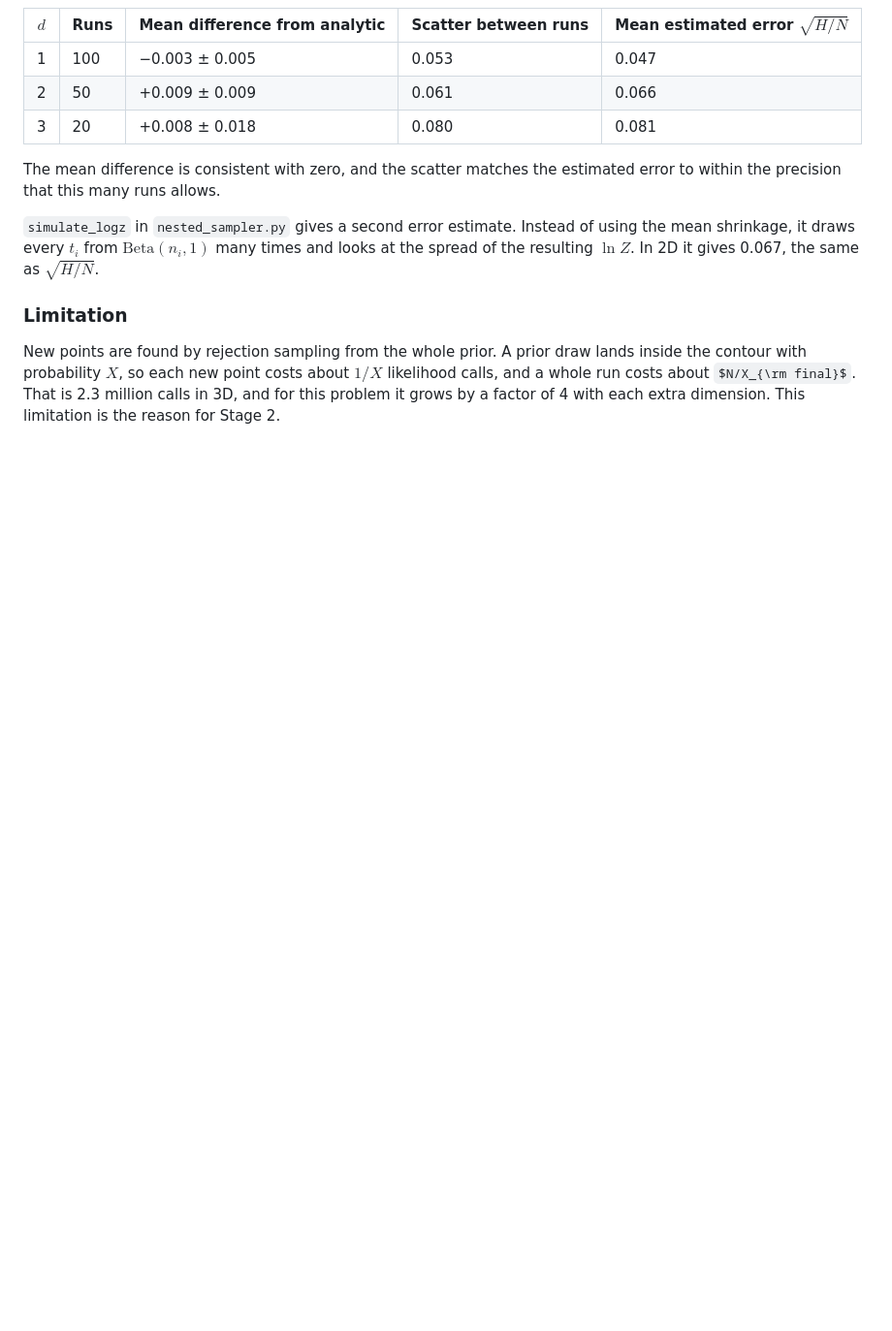
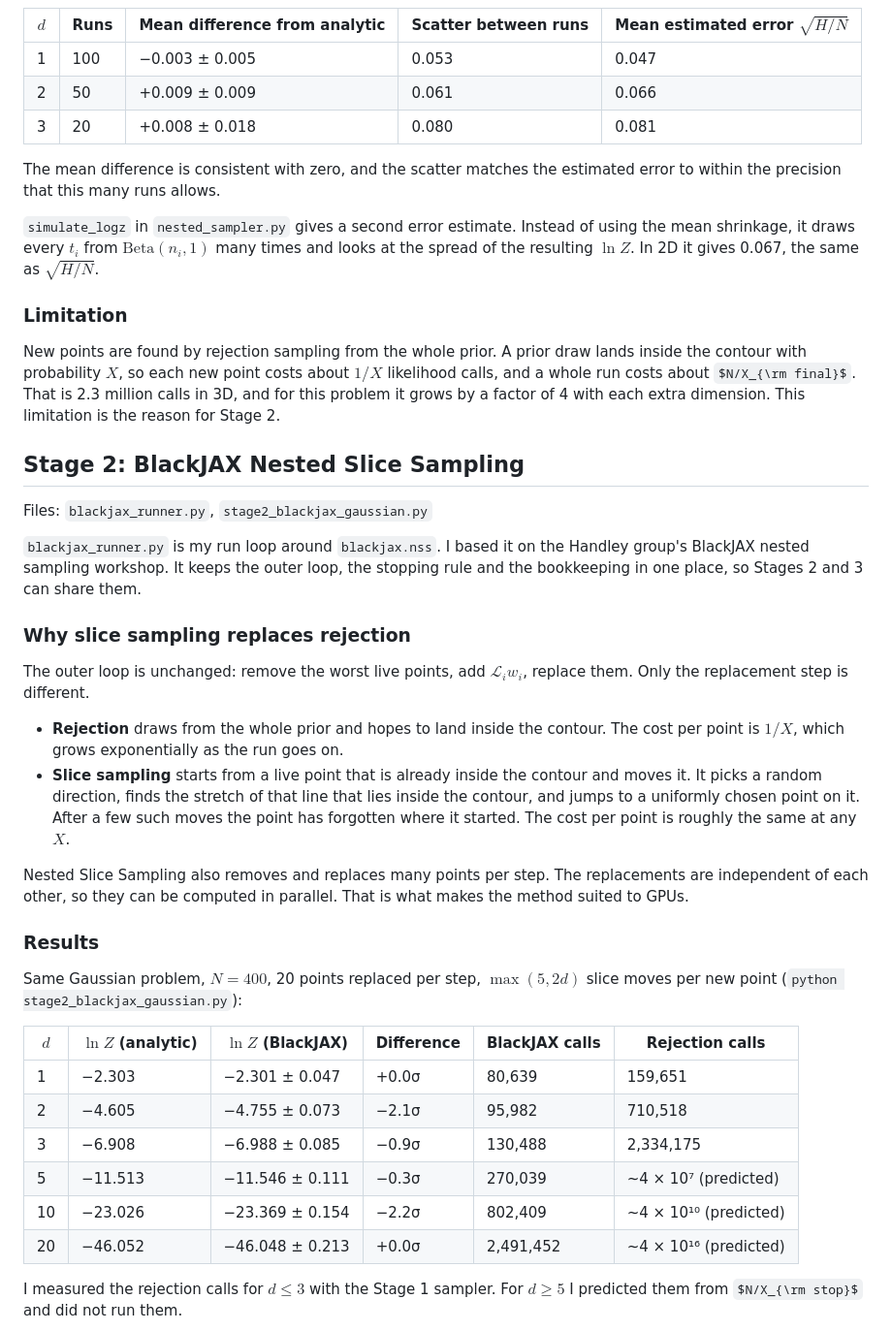
Before and after one commit to sethuastro/nested-sampling-cosmology, a Markdown page: README.md, the part around one of its changes. Shown at 97% size. GitHub-like rendering; some formulas as TeX source; blank space fills up the shorter version.

```diff
--- a/README.md
+++ b/README.md
@@ -85,3 +87,33 @@ The mean difference is consistent with zero, and the scatter matches the estimat
 
 New points are found by rejection sampling from the whole prior. A prior draw lands inside the contour with probability $X$, so each new point costs about $1/X$ likelihood calls, and a whole run costs about $N/X_{\rm final}$. That is 2.3 million calls in 3D, and for this problem it grows by a factor of 4 with each extra dimension. This limitation is the reason for Stage 2.
 
+## Stage 2: BlackJAX Nested Slice Sampling
+
+Files: `blackjax_runner.py`, `stage2_blackjax_gaussian.py`
+
+`blackjax_runner.py` is my run loop around `blackjax.nss`. I based it on the Handley group's BlackJAX nested sampling workshop. It keeps the outer loop, the stopping rule and the bookkeeping in one place, so Stages 2 and 3 can share them.
+
+### Why slice sampling replaces rejection
+
+The outer loop is unchanged: remove the worst live points, add $\mathcal{L}_i w_i$, replace them. Only the replacement step is different.
+
+- **Rejection** draws from the whole prior and hopes to land inside the contour. The cost per point is $1/X$, which grows exponentially as the run goes on.
+- **Slice sampling** starts from a live point that is already inside the contour and moves it. It picks a random direction, finds the stretch of that line that lies inside the contour, and jumps to a uniformly chosen point on it. After a few such moves the point has forgotten where it started. The cost per point is roughly the same at any $X$.
+
+Nested Slice Sampling also removes and replaces many points per step. The replacements are independent of each other, so they can be computed in parallel. That is what makes the method suited to GPUs.
+
+### Results
+
+Same Gaussian problem, $N = 400$, 20 points replaced per step, $\max(5, 2d)$ slice moves per new point (`python stage2_blackjax_gaussian.py`):
+
+| $d$ | $\ln Z$ (analytic) | $\ln Z$ (BlackJAX) | Difference | BlackJAX calls | Rejection calls |
+|---|---|---|---|---|---|
+| 1 | −2.303 | −2.301 ± 0.047 | +0.0σ | 80,639 | 159,651 |
+| 2 | −4.605 | −4.755 ± 0.073 | −2.1σ | 95,982 | 710,518 |
+| 3 | −6.908 | −6.988 ± 0.085 | −0.9σ | 130,488 | 2,334,175 |
+| 5 | −11.513 | −11.546 ± 0.111 | −0.3σ | 270,039 | ~4 × 10⁷ (predicted) |
+| 10 | −23.026 | −23.369 ± 0.154 | −2.2σ | 802,409 | ~4 × 10¹⁰ (predicted) |
+| 20 | −46.052 | −46.048 ± 0.213 | +0.0σ | 2,491,452 | ~4 × 10¹⁶ (predicted) |
+
+I measured the rejection calls for $d \le 3$ with the Stage 1 sampler. For $d \ge 5$ I predicted them from $N/X_{\rm stop}$ and did not run them.
+
```
Also changed, not shown: other parts of README.md (+22 -1 lines), figures/stage2_cost_vs_dimension.png (added), 5 other files.
